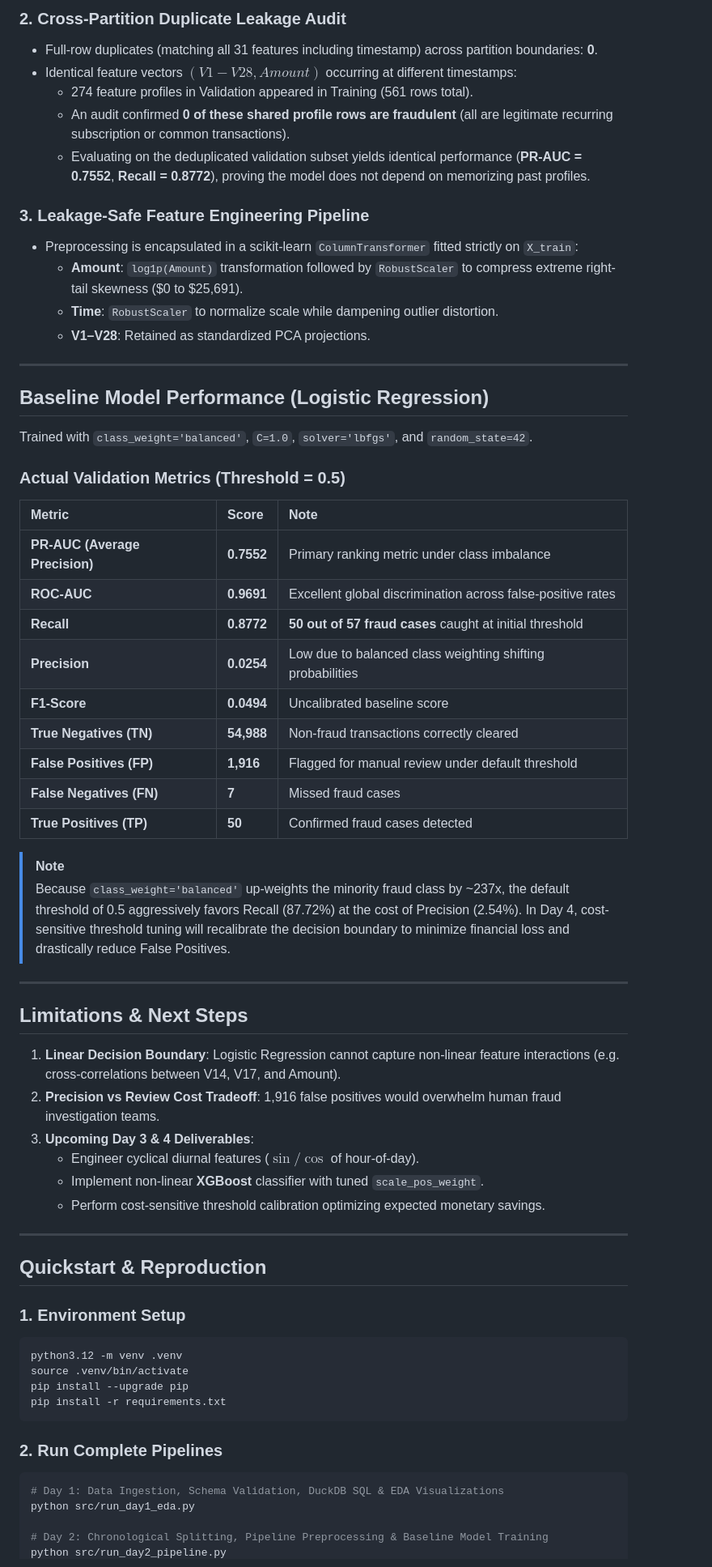
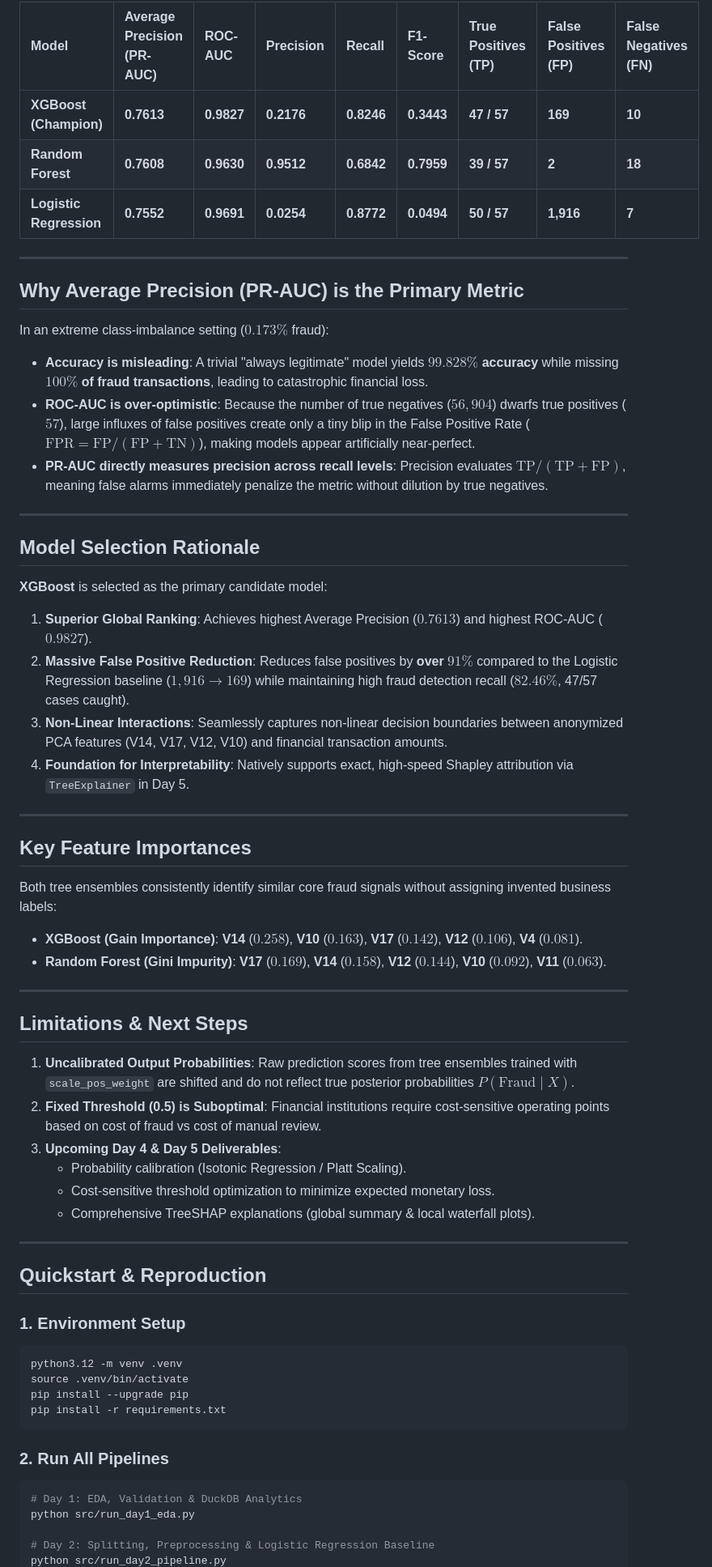
Before and after one commit to Saswata2006/Fraud-Risk-Intelligence, a Markdown page: README.md, the part around one of its changes. Shown at 81% size. Rendered like a GitHub page.

Commit message:
Random Forest and XGBoost benchmarking

````diff
--- a/README.md
+++ b/README.md
@@ -94,49 +99,44 @@ fraud-risk-intelligence/
 
-### 2. Cross-Partition Duplicate Leakage Audit
-- Full-row duplicates (matching all 31 features including timestamp) across partition boundaries: **0**.
-- Identical feature vectors $(V1-V28, Amount)$ occurring at different timestamps:
-  - 274 feature profiles in Validation appeared in Training (561 rows total).
-  - An audit confirmed **0 of these shared profile rows are fraudulent** (all are legitimate recurring subscription or common transactions).
-  - Evaluating on the deduplicated validation subset yields identical performance (**PR-AUC = 0.7552**, **Recall = 0.8772**), proving the model does not depend on memorizing past profiles.
-
-### 3. Leakage-Safe Feature Engineering Pipeline
-- Preprocessing is encapsulated in a scikit-learn `ColumnTransformer` fitted strictly on `X_train`:
-  - **Amount**: `log1p(Amount)` transformation followed by `RobustScaler` to compress extreme right-tail skewness (\$0 to \$25,691).
-  - **Time**: `RobustScaler` to normalize scale while dampening outlier distortion.
-  - **V1–V28**: Retained as standardized PCA projections.
+| Model | Average Precision (PR-AUC) | ROC-AUC | Precision | Recall | F1-Score | True Positives (TP) | False Positives (FP) | False Negatives (FN) |
+| :--- | :--- | :--- | :--- | :--- | :--- | :--- | :--- | :--- |
+| **XGBoost (Champion)** | **0.7613** | **0.9827** | **0.2176** | **0.8246** | **0.3443** | **47 / 57** | **169** | **10** |
+| **Random Forest** | **0.7608** | **0.9630** | **0.9512** | **0.6842** | **0.7959** | **39 / 57** | **2** | **18** |
+| **Logistic Regression** | **0.7552** | **0.9691** | **0.0254** | **0.8772** | **0.0494** | **50 / 57** | **1,916** | **7** |
 
 ---
 
-## Baseline Model Performance (Logistic Regression)
+## Why Average Precision (PR-AUC) is the Primary Metric
+In an extreme class-imbalance setting ($0.173\%$ fraud):
+- **Accuracy is misleading**: A trivial "always legitimate" model yields **$99.828\%$ accuracy** while missing **$100\%$ of fraud transactions**, leading to catastrophic financial loss.
+- **ROC-AUC is over-optimistic**: Because the number of true negatives ($56,904$) dwarfs true positives ($57$), large influxes of false positives create only a tiny blip in the False Positive Rate ($\text{FPR} = \text{FP} / (\text{FP} + \text{TN})$), making models appear artificially near-perfect.
+- **PR-AUC directly measures precision across recall levels**: Precision evaluates $\text{TP} / (\text{TP} + \text{FP})$, meaning false alarms immediately penalize the metric without dilution by true negatives.
 
-Trained with `class_weight='balanced'`, `C=1.0`, `solver='lbfgs'`, and `random_state=42`.
+---
 
-### Actual Validation Metrics (Threshold = 0.5)
+## Model Selection Rationale
 
-| Metric | Score | Note |
-| :--- | :--- | :--- |
-| **PR-AUC (Average Precision)** | **0.7552** | Primary ranking metric under class imbalance |
-| **ROC-AUC** | **0.9691** | Excellent global discrimination across false-positive rates |
-| **Recall** | **0.8772** | **50 out of 57 fraud cases** caught at initial threshold |
-| **Precision** | **0.0254** | Low due to balanced class weighting shifting probabilities |
-| **F1-Score** | **0.0494** | Uncalibrated baseline score |
-| **True Negatives (TN)** | **54,988** | Non-fraud transactions correctly cleared |
-| **False Positives (FP)** | **1,916** | Flagged for manual review under default threshold |
-| **False Negatives (FN)** | **7** | Missed fraud cases |
-| **True Positives (TP)** | **50** | Confirmed fraud cases detected |
+**XGBoost** is selected as the primary candidate model:
+1. **Superior Global Ranking**: Achieves highest Average Precision (**$0.7613$**) and highest ROC-AUC (**$0.9827$**).
+2. **Massive False Positive Reduction**: Reduces false positives by **over $91\%$** compared to the Logistic Regression baseline ($1,916 \to 169$) while maintaining high fraud detection recall ($82.46\%$, 47/57 cases caught).
+3. **Non-Linear Interactions**: Seamlessly captures non-linear decision boundaries between anonymized PCA features (V14, V17, V12, V10) and financial transaction amounts.
+4. **Foundation for Interpretability**: Natively supports exact, high-speed Shapley attribution via `TreeExplainer` in Day 5.
 
-> [!NOTE]
-> Because `class_weight='balanced'` up-weights the minority fraud class by ~237x, the default threshold of 0.5 aggressively favors Recall (87.72%) at the cost of Precision (2.54%). In Day 4, cost-sensitive threshold tuning will recalibrate the decision boundary to minimize financial loss and drastically reduce False Positives.
+---
+
+## Key Feature Importances
+Both tree ensembles consistently identify similar core fraud signals without assigning invented business labels:
+- **XGBoost (Gain Importance)**: **V14** ($0.258$), **V10** ($0.163$), **V17** ($0.142$), **V12** ($0.106$), **V4** ($0.081$).
+- **Random Forest (Gini Impurity)**: **V17** ($0.169$), **V14** ($0.158$), **V12** ($0.144$), **V10** ($0.092$), **V11** ($0.063$).
 
 ---
 
 ## Limitations & Next Steps
-1. **Linear Decision Boundary**: Logistic Regression cannot capture non-linear feature interactions (e.g. cross-correlations between V14, V17, and Amount).
-2. **Precision vs Review Cost Tradeoff**: 1,916 false positives would overwhelm human fraud investigation teams.
-3. **Upcoming Day 3 & 4 Deliverables**:
-   - Engineer cyclical diurnal features ($\sin / \cos$ of hour-of-day).
-   - Implement non-linear **XGBoost** classifier with tuned `scale_pos_weight`.
-   - Perform cost-sensitive threshold calibration optimizing expected monetary savings.
+1. **Uncalibrated Output Probabilities**: Raw prediction scores from tree ensembles trained with `scale_pos_weight` are shifted and do not reflect true posterior probabilities $P(\text{Fraud} \mid X)$.
+2. **Fixed Threshold (0.5) is Suboptimal**: Financial institutions require cost-sensitive operating points based on cost of fraud vs cost of manual review.
+3. **Upcoming Day 4 & Day 5 Deliverables**:
+   - Probability calibration (Isotonic Regression / Platt Scaling).
+   - Cost-sensitive threshold optimization to minimize expected monetary loss.
+   - Comprehensive TreeSHAP explanations (global summary & local waterfall plots).
 
 ---
 
@@ -150,10 +150,10 @@ pip install --upgrade pip
 pip install -r requirements.txt
 ```
 
-### 2. Run Complete Pipelines
+### 2. Run All Pipelines
 ```bash
-# Day 1: Data Ingestion, Schema Validation, DuckDB SQL & EDA Visualizations
+# Day 1: EDA, Validation & DuckDB Analytics
 python src/run_day1_eda.py
 
-# Day 2: Chronological Splitting, Pipeline Preprocessing & Baseline Model Training
+# Day 2: Splitting, Preprocessing & Logistic Regression Baseline
 python src/run_day2_pipeline.py
````
Also changed, not shown: other parts of README.md (+48 -40 lines), reports/figures/11_precision_recall_comparison.png (added), reports/figures/12_feature_importance_rf_xgb.png (added), 10 other files.
